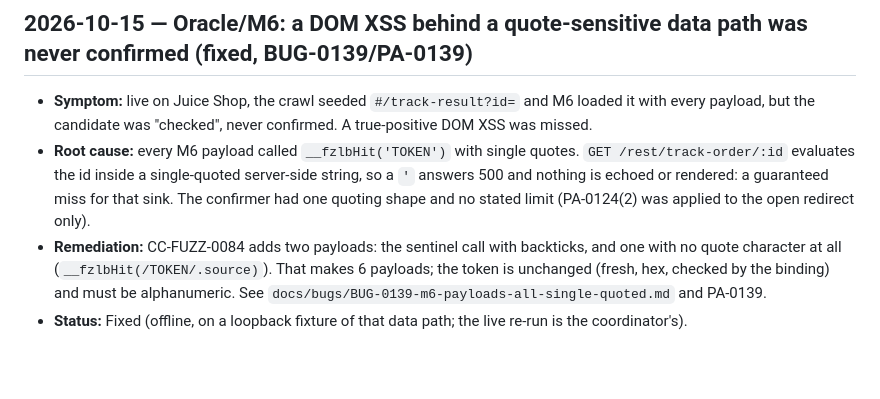
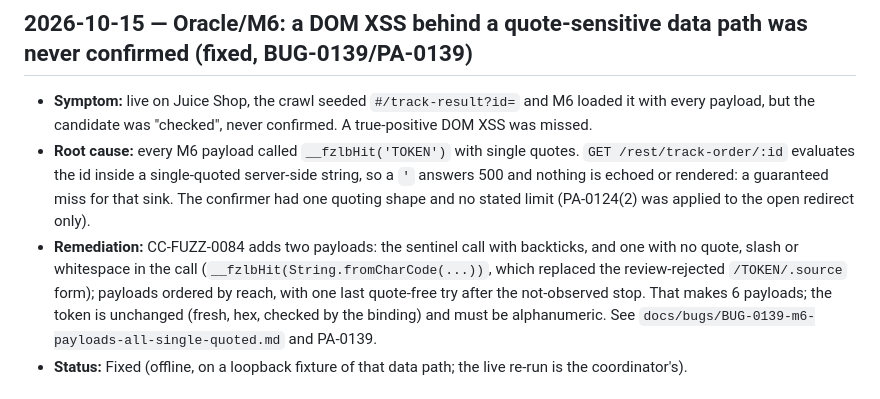
Before and after one commit to alpuglisi/fuzzer, a Markdown page: ERROR_LOG.md, the part around the change. Drawn GitHub-style; blank space fills up the shorter version.

Commit message:
ERROR_LOG: BUG-0139's remediation names the final quote-free payload (String.fromCharCode)
Documentation only (retrospective spot-check).

Co-Authored-By: Claude Opus 5.5 <noreply@anthropic.com>
Claude-Session: https://claude.ai/code/session_01AbeiHMgoFizMdXj3QBJMvY

```diff
--- a/ERROR_LOG.md
+++ b/ERROR_LOG.md
@@ -21,7 +21,7 @@ Format per entry:
 ## 2026-10-15 — Oracle/M6: a DOM XSS behind a quote-sensitive data path was never confirmed (fixed, BUG-0139/PA-0139)
 - **Symptom:** live on Juice Shop, the crawl seeded `#/track-result?id=` and M6 loaded it with every payload, but the candidate was "checked", never confirmed. A true-positive DOM XSS was missed.
 - **Root cause:** every M6 payload called `__fzlbHit('TOKEN')` with single quotes. `GET /rest/track-order/:id` evaluates the id inside a single-quoted server-side string, so a `'` answers 500 and nothing is echoed or rendered: a guaranteed miss for that sink. The confirmer had one quoting shape and no stated limit (PA-0124(2) was applied to the open redirect only).
-- **Remediation:** CC-FUZZ-0084 adds two payloads: the sentinel call with backticks, and one with no quote character at all (`__fzlbHit(/TOKEN/.source)`). That makes 6 payloads; the token is unchanged (fresh, hex, checked by the binding) and must be alphanumeric. See `docs/bugs/BUG-0139-m6-payloads-all-single-quoted.md` and PA-0139.
+- **Remediation:** CC-FUZZ-0084 adds two payloads: the sentinel call with backticks, and one with no quote, slash or whitespace in the call (`__fzlbHit(String.fromCharCode(...))`, which replaced the review-rejected `/TOKEN/.source` form); payloads ordered by reach, with one last quote-free try after the not-observed stop. That makes 6 payloads; the token is unchanged (fresh, hex, checked by the binding) and must be alphanumeric. See `docs/bugs/BUG-0139-m6-payloads-all-single-quoted.md` and PA-0139.
 - **Status:** Fixed (offline, on a loopback fixture of that data path; the live re-run is the coordinator's).
 
 ## 2026-10-15 — Crawler, auditor, browser login: a page whose script navigates to a refused URL while it is parsed was waited out (fixed, BUG-0138/PA-0138)
```
